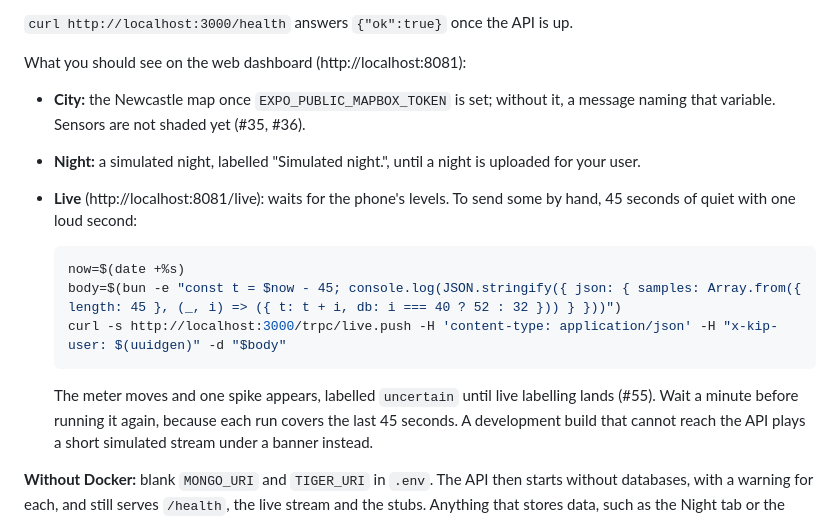
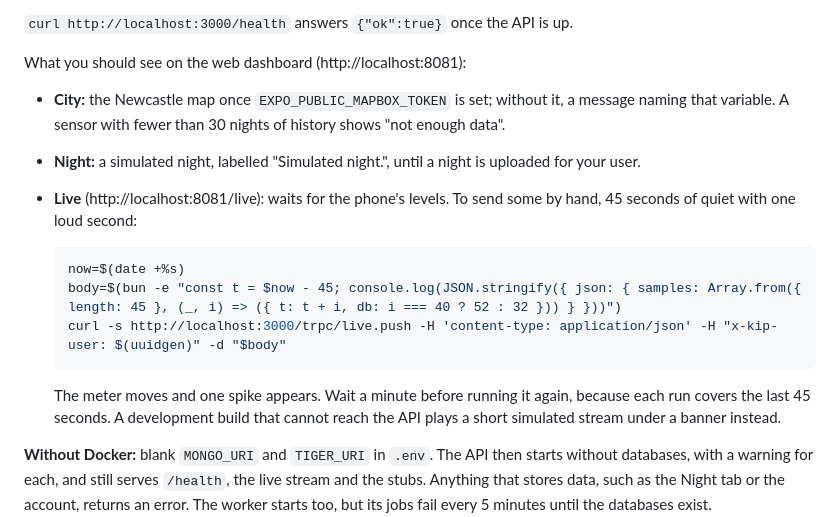
Before and after one commit to ehewes/durhack-proj, a Markdown page: README.md, the part around one of its changes. GitHub-like rendering.

````diff
--- a/README.md
+++ b/README.md
@@ -45,7 +131,7 @@ bun run dev:app         # terminal 3: Expo dev server; press w to open the web d
 
 What you should see on the web dashboard (http://localhost:8081):
 - **City:** the Newcastle map once `EXPO_PUBLIC_MAPBOX_TOKEN` is set; without it, a message
-  naming that variable. Sensors are not shaded yet (#35, #36).
+  naming that variable. A sensor with fewer than 30 nights of history shows "not enough data".
 - **Night:** a simulated night, labelled "Simulated night.", until a night is uploaded for your
   user.
 - **Live** (http://localhost:8081/live): waits for the phone's levels. To send some by hand, 45
@@ -57,7 +143,7 @@ What you should see on the web dashboard (http://localhost:8081):
   curl -s http://localhost:3000/trpc/live.push -H 'content-type: application/json' -H "x-kip-user: $(uuidgen)" -d "$body"
   ```
 
-  The meter moves and one spike appears, labelled `uncertain` until live labelling lands (#55).
+  The meter moves and one spike appears.
   Wait a minute before running it again, because each run covers the last 45 seconds. A
   development build that cannot reach the API plays a short simulated stream under a banner
   instead.
````
Also changed, not shown: other parts of README.md (+95 -8 lines), docs/demo/assets/kip-banner.png (added).
